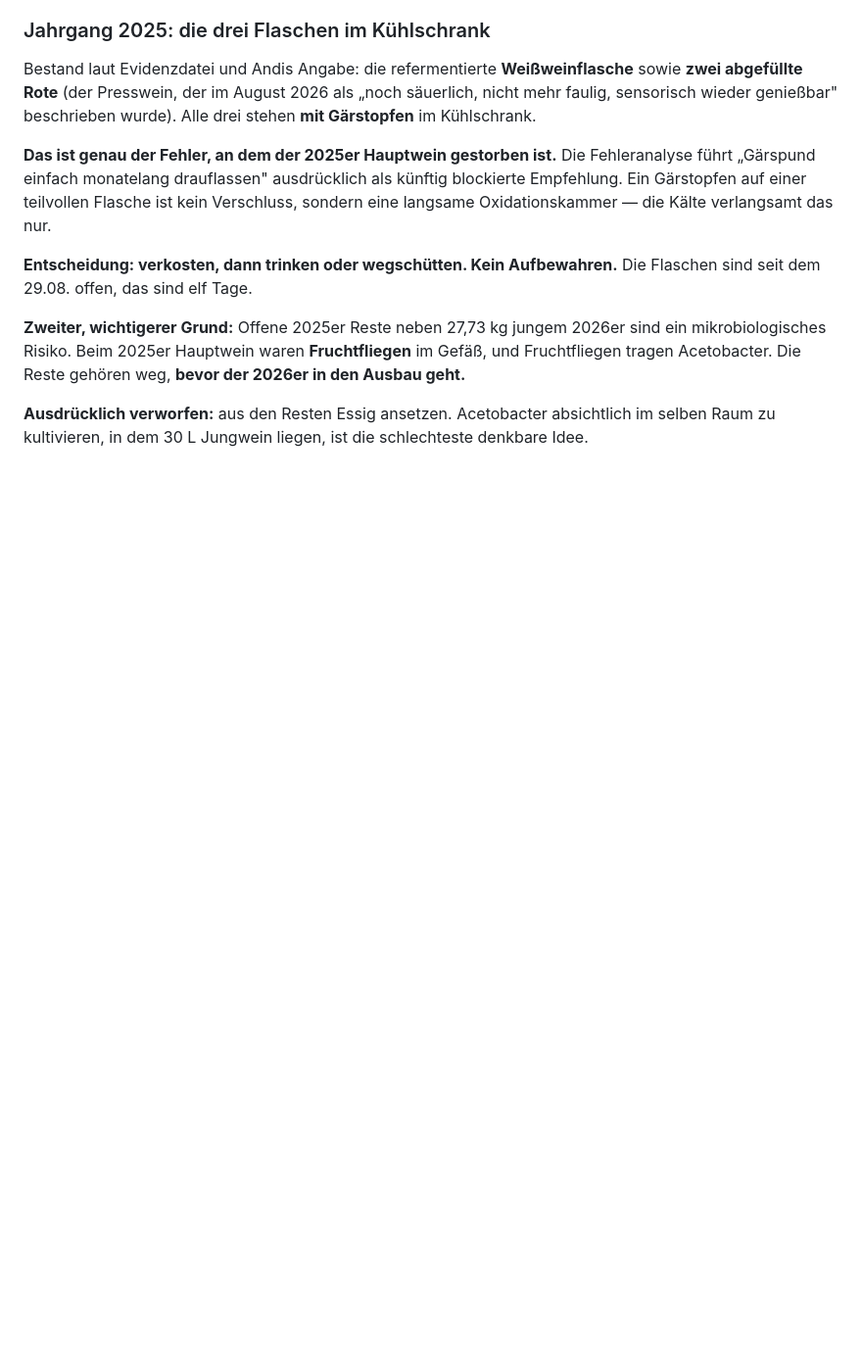
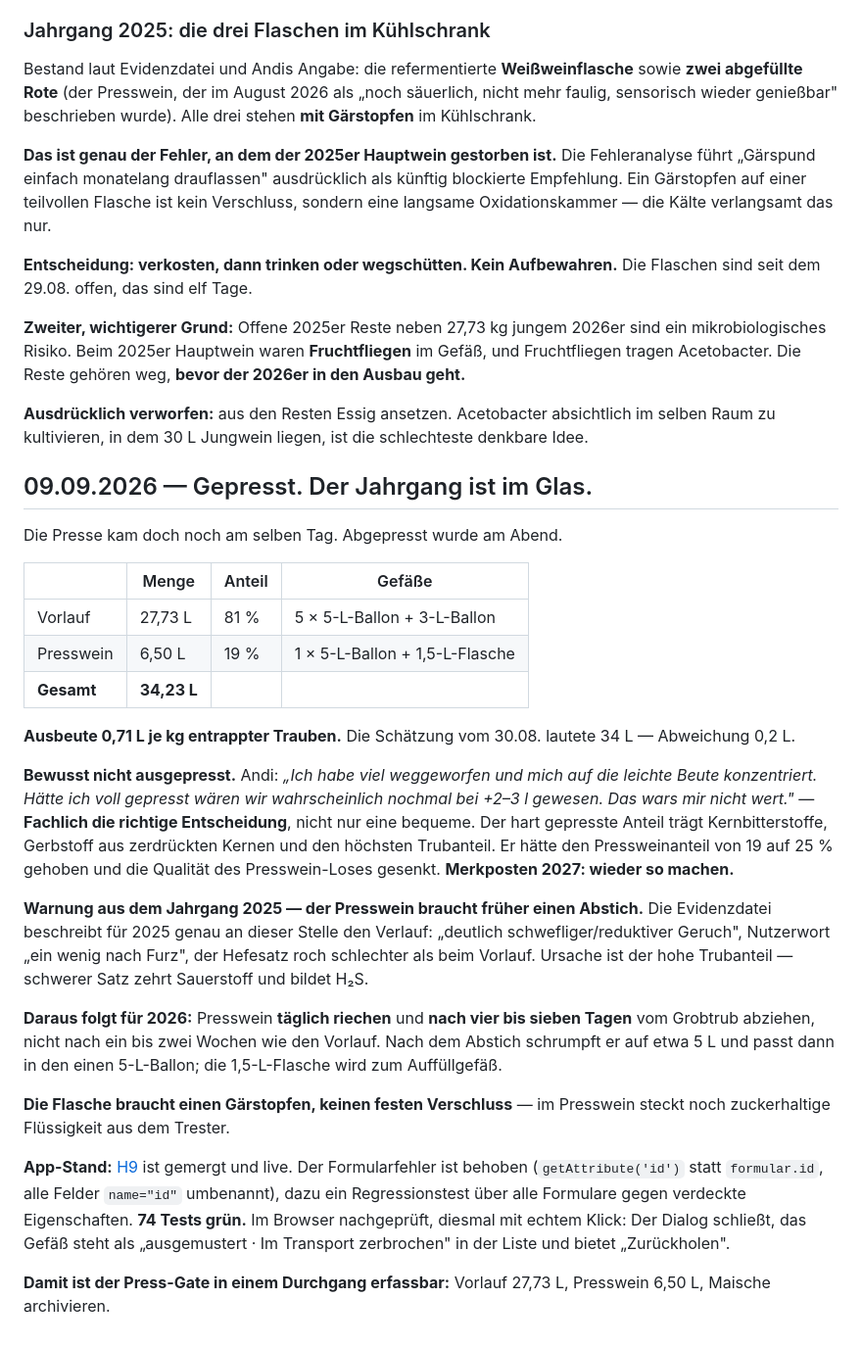
Before and after one commit to Montoliou/wein-selber-machen, a Markdown page: journal/2026-jahrgang.md, the part around the change. Shown at 98% size. Rendered like a GitHub page; blank space fills up the shorter version.

Commit message:
Journal: Gepresst - 34,23 L, Jahrgang 2026 im Glas
Vorlauf 27,73 L und Presswein 6,50 L, Ausbeute 0,71 L je kg entrappter Trauben.
Schaetzung vom 30.08. lautete 34 L, Abweichung 0,2 L.

Andi hat bewusst nicht ausgepresst und auf 2-3 L verzichtet - fachlich richtig,
der harte Anteil bringt Kernbitterstoffe und Trub. Merkposten 2027.

Warnung aus 2025 uebertragen: Der Presswein ging damals reduktiv auf seinem
schweren Satz. Deshalb taeglich riechen und nach 4-7 Tagen abstechen, nicht
erst nach 1-2 Wochen wie den Vorlauf.

H9 gemergt und deployt, 74 Tests gruen, Formularfehler im Browser mit echtem
Klick gegengeprueft.

Co-Authored-By: Claude Opus 5 <noreply@anthropic.com>

```diff
--- a/journal/2026-jahrgang.md
+++ b/journal/2026-jahrgang.md
@@ -695,3 +695,46 @@ geht.**
 
 **Ausdrücklich verworfen:** aus den Resten Essig ansetzen. Acetobacter absichtlich im selben
 Raum zu kultivieren, in dem 30 L Jungwein liegen, ist die schlechteste denkbare Idee.
+
+## 09.09.2026 — Gepresst. Der Jahrgang ist im Glas.
+
+Die Presse kam doch noch am selben Tag. Abgepresst wurde am Abend.
+
+| | Menge | Anteil | Gefäße |
+|---|---|---|---|
+| Vorlauf | 27,73 L | 81 % | 5 × 5-L-Ballon + 3-L-Ballon |
+| Presswein | 6,50 L | 19 % | 1 × 5-L-Ballon + 1,5-L-Flasche |
+| **Gesamt** | **34,23 L** | | |
+
+**Ausbeute 0,71 L je kg entrappter Trauben.** Die Schätzung vom 30.08. lautete 34 L —
+Abweichung 0,2 L.
+
+**Bewusst nicht ausgepresst.** Andi: *„Ich habe viel weggeworfen und mich auf die leichte
+Beute konzentriert. Hätte ich voll gepresst wären wir wahrscheinlich nochmal bei +2–3 l
+gewesen. Das wars mir nicht wert."* — **Fachlich die richtige Entscheidung**, nicht nur eine
+bequeme. Der hart gepresste Anteil trägt Kernbitterstoffe, Gerbstoff aus zerdrückten Kernen
+und den höchsten Trubanteil. Er hätte den Pressweinanteil von 19 auf 25 % gehoben und die
+Qualität des Presswein-Loses gesenkt. **Merkposten 2027: wieder so machen.**
+
+**Warnung aus dem Jahrgang 2025 — der Presswein braucht früher einen Abstich.**
+Die Evidenzdatei beschreibt für 2025 genau an dieser Stelle den Verlauf: „deutlich
+schwefliger/reduktiver Geruch", Nutzerwort „ein wenig nach Furz", der Hefesatz roch
+schlechter als beim Vorlauf. Ursache ist der hohe Trubanteil — schwerer Satz zehrt
+Sauerstoff und bildet H₂S.
+
+**Daraus folgt für 2026:** Presswein **täglich riechen** und **nach vier bis sieben Tagen**
+vom Grobtrub abziehen, nicht nach ein bis zwei Wochen wie den Vorlauf. Nach dem Abstich
+schrumpft er auf etwa 5 L und passt dann in den einen 5-L-Ballon; die 1,5-L-Flasche wird
+zum Auffüllgefäß.
+
+**Die Flasche braucht einen Gärstopfen, keinen festen Verschluss** — im Presswein steckt
+noch zuckerhaltige Flüssigkeit aus dem Trester.
+
+**App-Stand:** [H9](docs/handoff-h9.md) ist gemergt und live. Der Formularfehler ist behoben
+(`getAttribute('id')` statt `formular.id`, alle Felder `name="id"` umbenannt), dazu ein
+Regressionstest über alle Formulare gegen verdeckte Eigenschaften. **74 Tests grün.**
+Im Browser nachgeprüft, diesmal mit echtem Klick: Der Dialog schließt, das Gefäß steht als
+„ausgemustert · Im Transport zerbrochen" in der Liste und bietet „Zurückholen".
+
+**Damit ist der Press-Gate in einem Durchgang erfassbar:** Vorlauf 27,73 L, Presswein 6,50 L,
+Maische archivieren.
```
